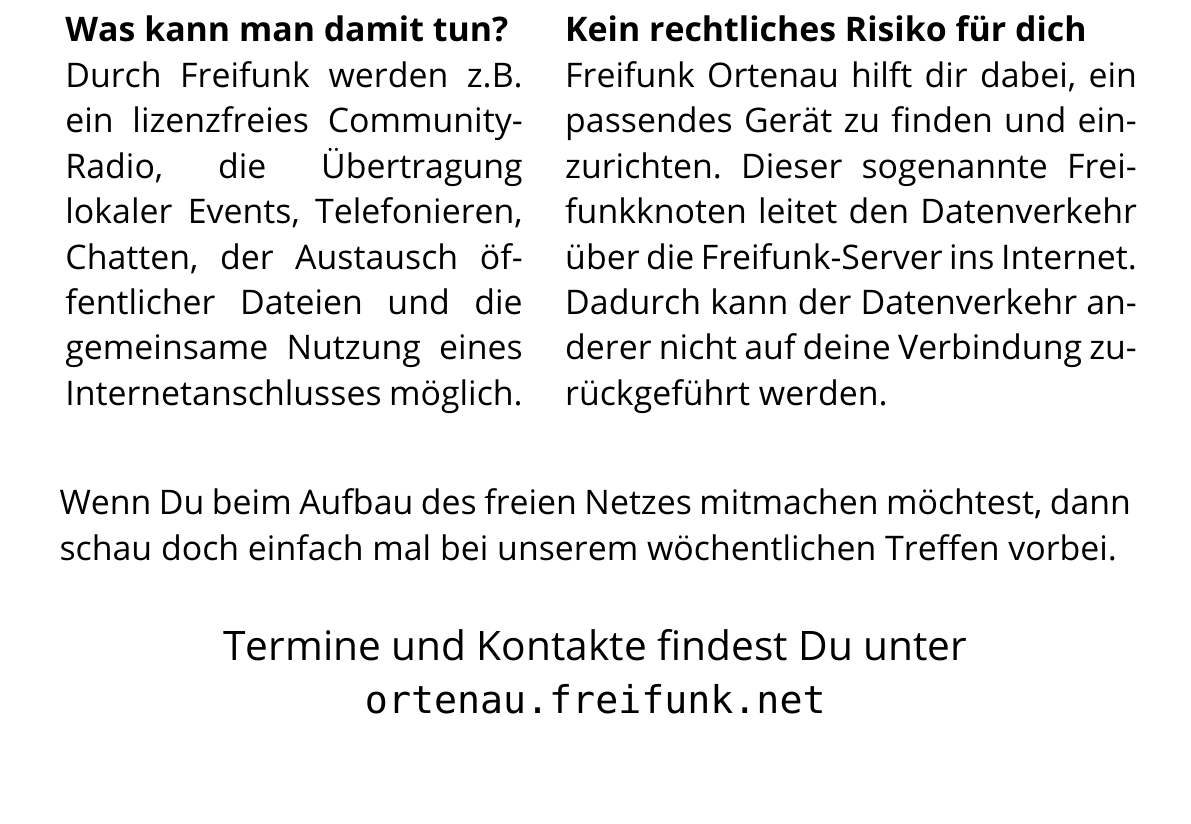
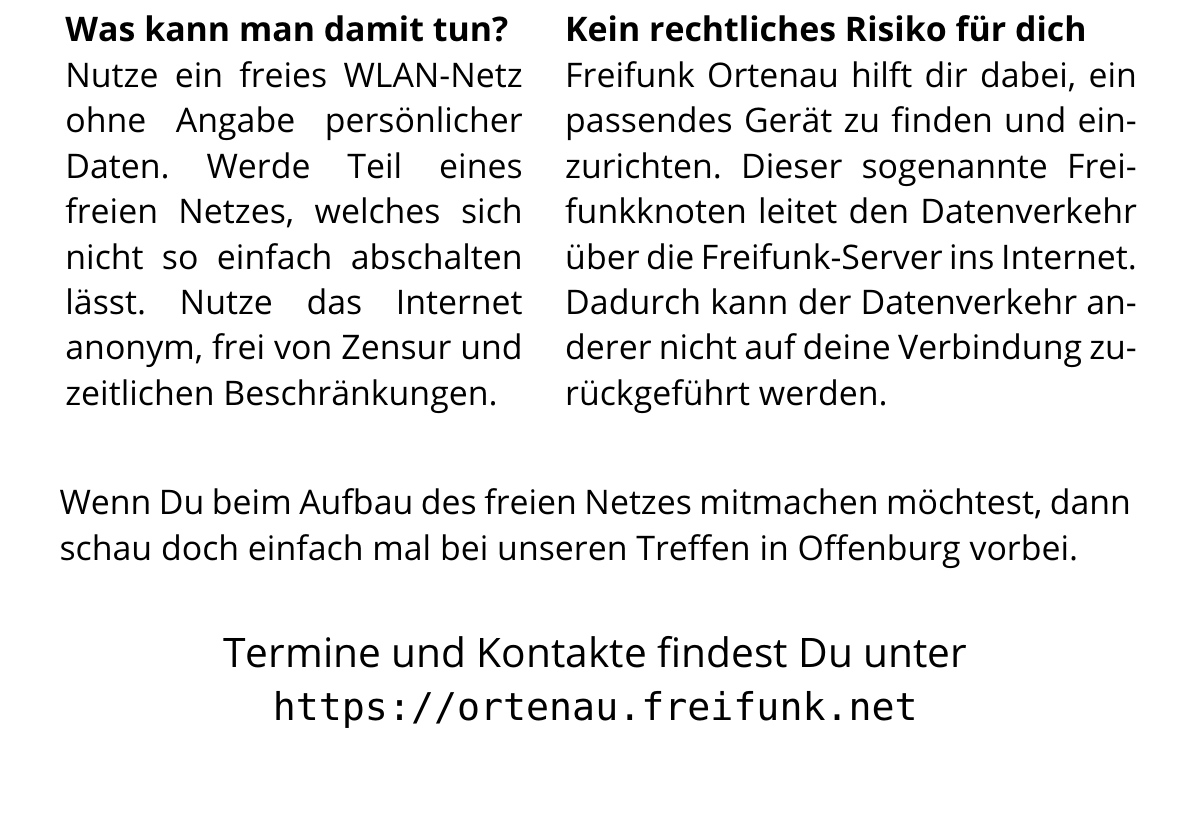
Before and after one commit to ffortenau/werbematerial, a LaTeX document (flyers/latex/generic.tex): part of page 2 of 2, cut so that both start at the same text. Compiled offline with pdfLaTeX.

Commit message:
updated generic flyer

```diff
--- a/flyers/latex/generic.tex
+++ b/flyers/latex/generic.tex
@@ -77,7 +77,7 @@
 \begin{Row}[cellsep=0.75cm]
     \begin{Cell}{4}
     \textbf{Was kann man damit tun?} \\
-    Durch Freifunk werden z.B. ein lizenzfreies Community-Radio, die Übertragung lokaler Events, Telefonieren, Chatten, der Austausch öffentlicher Dateien und die gemeinsame Nutzung eines Internetanschlusses möglich.
+Nutze ein freies WLAN-Netz ohne Angabe persönlicher Daten. Werde Teil eines freien Netzes, welches sich nicht so einfach abschalten lässt.  Nutze das Internet anonym, frei von Zensur und zeitlichen Beschränkungen.
     \end{Cell}
 \begin{Cell}{5}
     \textbf{Kein rechtliches Risiko für dich} \\
@@ -88,13 +88,13 @@
 \vspace{1.3cm}
 \begin{Row}
     \begin{Cell}{1}
-	Wenn Du beim Aufbau des freien Netzes mitmachen möchtest, dann schau doch einfach mal bei unserem wöchentlichen Treffen vorbei.
+	Wenn Du beim Aufbau des freien Netzes mitmachen möchtest, dann schau doch einfach mal bei unseren Treffen in Offenburg vorbei.
 	\end{Cell}
 \end{Row}
 \vspace{0.5cm}
 \begin{center}
 	\large Termine und Kontakte findest Du unter \\
-	\url{ortenau.freifunk.net}
+	\url{https://ortenau.freifunk.net}
 \end{center}
 \begin{center}
 \vspace{-0.5cm}
```
Also changed, not shown: flyers/latex/generic.pdf.
